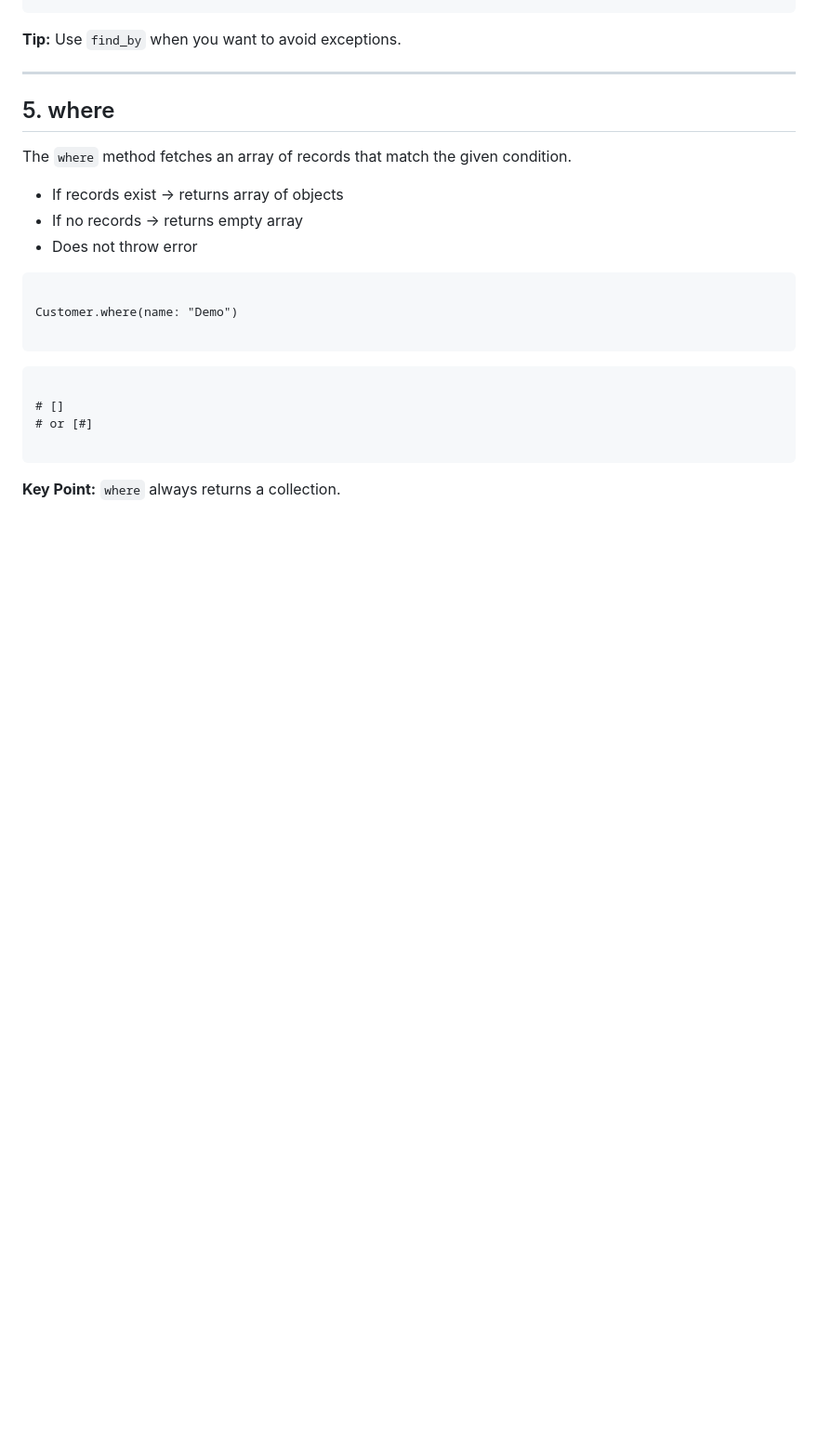
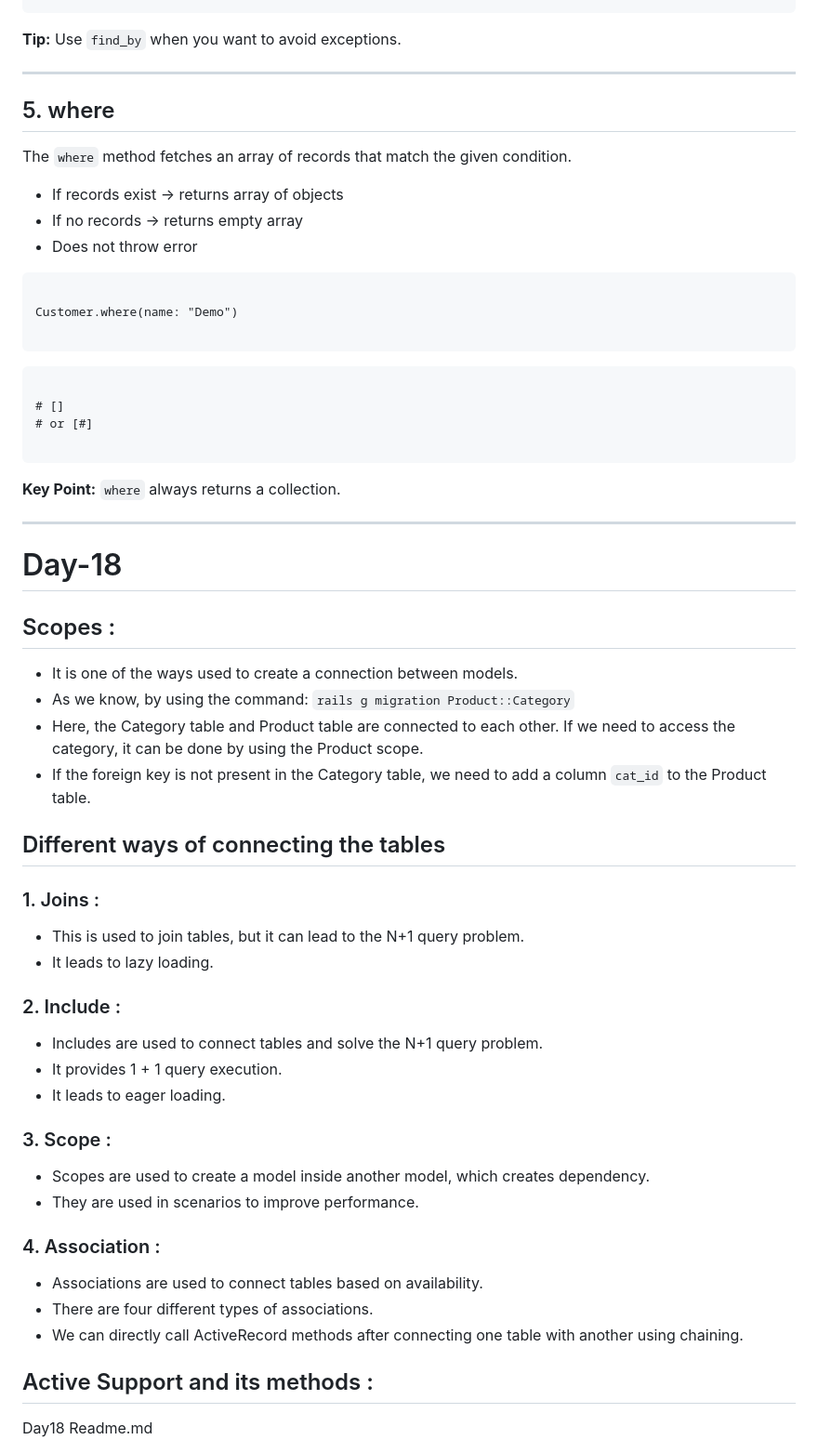
Before and after one commit to Dhaneshwari13/Ruby, a Markdown page: README.md, the part around one of its changes. Shown at 93% size. Rendered like a GitHub page; blank space fills up the shorter version.

```diff
--- a/README.md
+++ b/README.md
@@ -1878,3 +1878,60 @@ Customer.where(name: "Demo")
 
 </body>
 </html>
+
+<hr>
+
+<h1>Day-18</h1>
+<!DOCTYPE html>
+<html lang="en">
+<head>
+  <meta charset="UTF-8">
+
+</head>
+<body>
+
+  <h2>Scopes :</h2>
+  <ul>
+    <li>It is one of the ways used to create a connection between models.</li>
+    <li>As we know, by using the command:
+      <code>rails g migration Product::Category</code>
+    </li>
+    <li>Here, the Category table and Product table are connected to each other.
+        If we need to access the category, it can be done by using the Product scope.
+    </li>
+    <li>If the foreign key is not present in the Category table, we need to add a column
+        <code>cat_id</code> to the Product table.
+    </li>
+  </ul>
+
+  <h2>Different ways of connecting the tables</h2>
+
+  <h3>1. Joins :</h3>
+  <ul>
+    <li>This is used to join tables, but it can lead to the N+1 query problem.</li>
+    <li>It leads to lazy loading.</li>
+  </ul>
+
+  <h3>2. Include :</h3>
+  <ul>
+    <li>Includes are used to connect tables and solve the N+1 query problem.</li>
+    <li>It provides 1 + 1 query execution.</li>
+    <li>It leads to eager loading.</li>
+  </ul>
+
+  <h3>3. Scope :</h3>
+  <ul>
+    <li>Scopes are used to create a model inside another model, which creates dependency.</li>
+    <li>They are used in scenarios to improve performance.</li>
+  </ul>
+
+  <h3>4. Association :</h3>
+  <ul>
+    <li>Associations are used to connect tables based on availability.</li>
+    <li>There are four different types of associations.</li>
+    <li>We can directly call ActiveRecord methods after connecting one table with another using chaining.</li>
+  </ul>
+
+  <h2>Active Support and its methods :</h2>
+  <p>Day18 Readme.md</p>
+
```
Also changed, not shown: other parts of README.md (+2 -0 lines).
